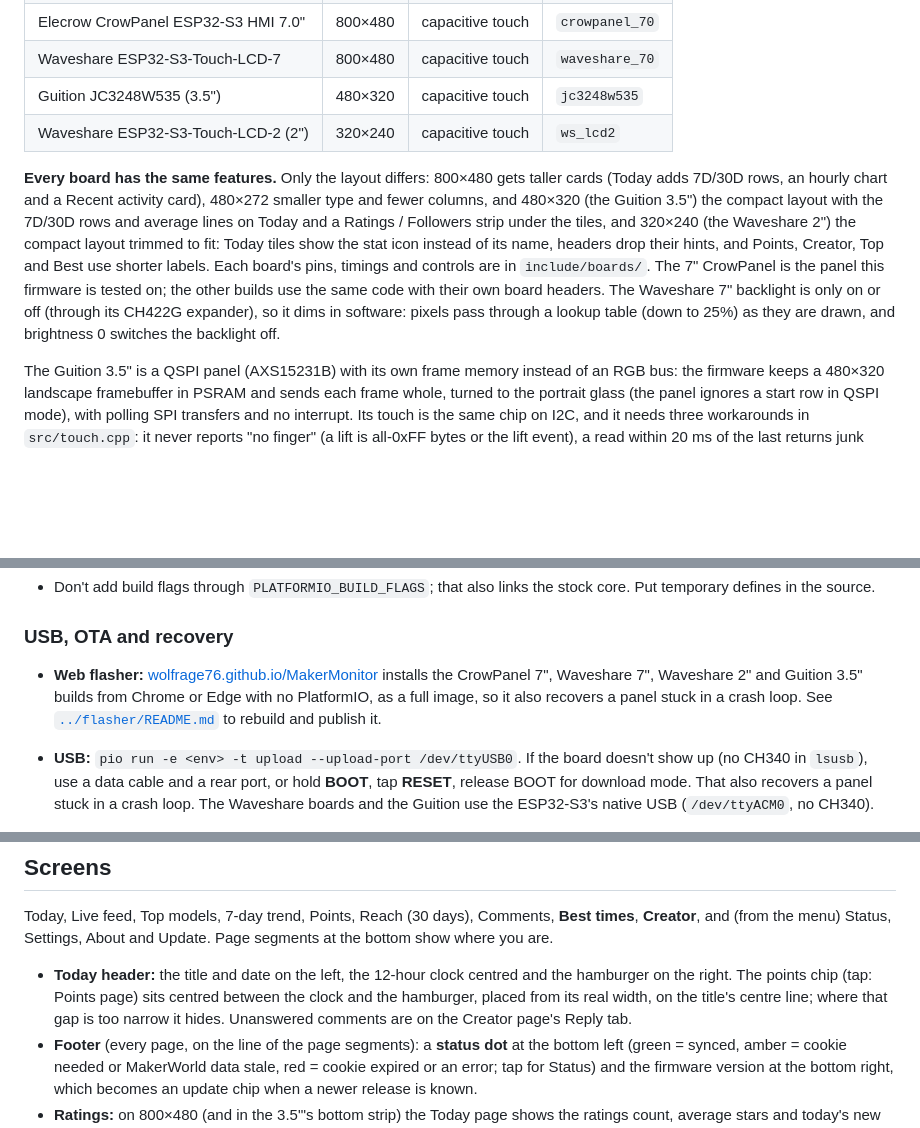
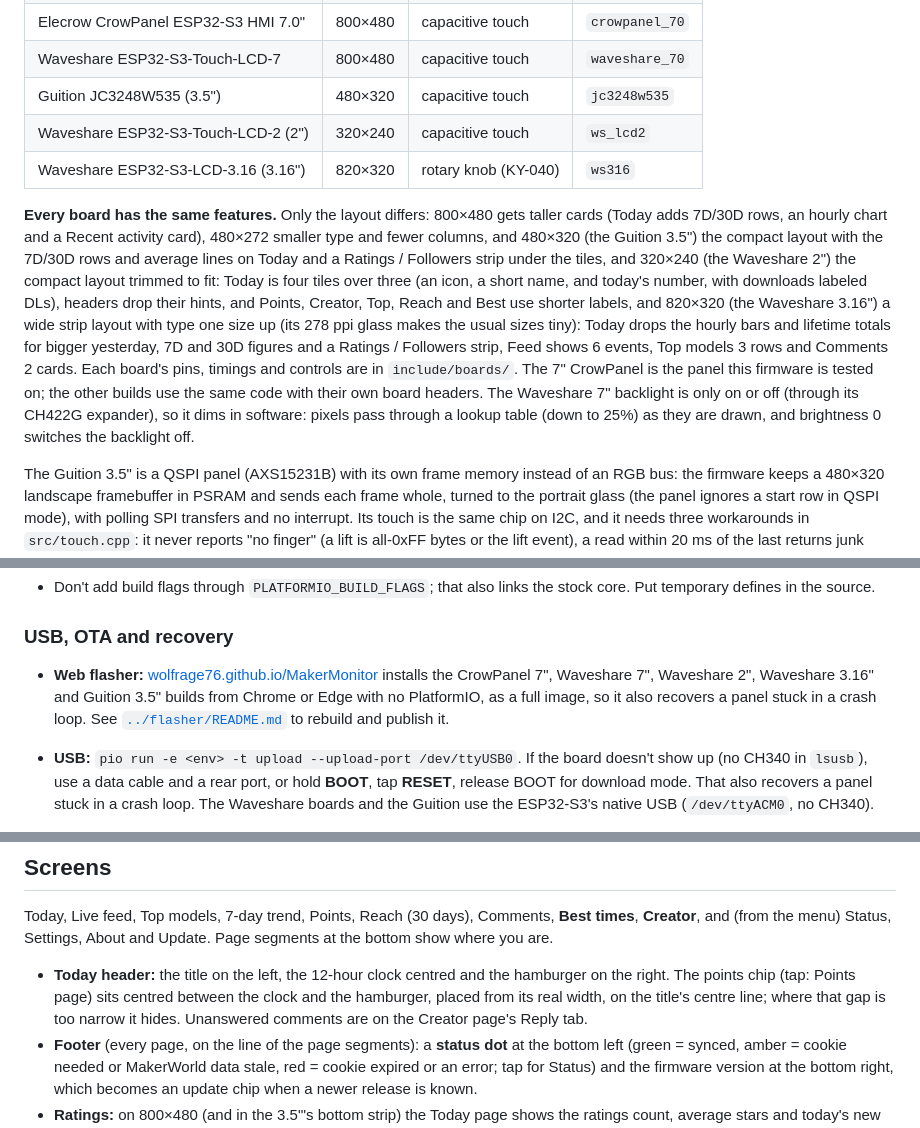
Before and after one commit to wolfrage76/MakerMonitor, a Markdown page: firmware-color/README.md, 3 parts joined by grey strips. Rendered like a GitHub page; blank space fills up the shorter version.

```diff
--- a/firmware-color/README.md
+++ b/firmware-color/README.md
@@ -10,8 +10,9 @@ Color stats panel firmware. It shows today's Boosts, Likes, Collects, Downloads
 | Waveshare ESP32-S3-Touch-LCD-7 | 800×480 | capacitive touch | `waveshare_70` |
 | Guition JC3248W535 (3.5") | 480×320 | capacitive touch | `jc3248w535` |
 | Waveshare ESP32-S3-Touch-LCD-2 (2") | 320×240 | capacitive touch | `ws_lcd2` |
+| Waveshare ESP32-S3-LCD-3.16 (3.16") | 820×320 | rotary knob (KY-040) | `ws316` |
 
-**Every board has the same features.** Only the layout differs: 800×480 gets taller cards (Today adds 7D/30D rows, an hourly chart and a Recent activity card), 480×272 smaller type and fewer columns, and 480×320 (the Guition 3.5") the compact layout with the 7D/30D rows and average lines on Today and a Ratings / Followers strip under the tiles, and 320×240 (the Waveshare 2") the compact layout trimmed to fit: Today tiles show the stat icon instead of its name, headers drop their hints, and Points, Creator, Top and Best use shorter labels. Each board's pins, timings and controls are in `include/boards/`. The 7" CrowPanel is the panel this firmware is tested on; the other builds use the same code with their own board headers. The Waveshare 7" backlight is only on or off (through its CH422G expander), so it dims in software: pixels pass through a lookup table (down to 25%) as they are drawn, and brightness 0 switches the backlight off.
+**Every board has the same features.** Only the layout differs: 800×480 gets taller cards (Today adds 7D/30D rows, an hourly chart and a Recent activity card), 480×272 smaller type and fewer columns, and 480×320 (the Guition 3.5") the compact layout with the 7D/30D rows and average lines on Today and a Ratings / Followers strip under the tiles, and 320×240 (the Waveshare 2") the compact layout trimmed to fit: Today is four tiles over three (an icon, a short name, and today's number, with downloads labeled DLs), headers drop their hints, and Points, Creator, Top, Reach and Best use shorter labels, and 820×320 (the Waveshare 3.16") a wide strip layout with type one size up (its 278 ppi glass makes the usual sizes tiny): Today drops the hourly bars and lifetime totals for bigger yesterday, 7D and 30D figures and a Ratings / Followers strip, Feed shows 6 events, Top models 3 rows and Comments 2 cards. Each board's pins, timings and controls are in `include/boards/`. The 7" CrowPanel is the panel this firmware is tested on; the other builds use the same code with their own board headers. The Waveshare 7" backlight is only on or off (through its CH422G expander), so it dims in software: pixels pass through a lookup table (down to 25%) as they are drawn, and brightness 0 switches the backlight off.
 
 The Guition 3.5" is a QSPI panel (AXS15231B) with its own frame memory instead of an RGB bus: the firmware keeps a 480×320 landscape framebuffer in PSRAM and sends each frame whole, turned to the portrait glass (the panel ignores a start row in QSPI mode), with polling SPI transfers and no interrupt. Its touch is the same chip on I2C, and it needs three workarounds in `src/touch.cpp`: it never reports "no finger" (a lift is all-0xFF bytes or the lift event), a read within 20 ms of the last returns junk (LVGL polls it every 25 ms), and a missed lift shows up as a new touch-down while the finger is still held.
 
@@ -47,7 +60,7 @@ Current captures of every page are in [`../docs/screens/`](../docs/screens/) (se
 
 ### USB, OTA and recovery
 
-- **Web flasher:** [wolfrage76.github.io/MakerMonitor](https://wolfrage76.github.io/MakerMonitor/) installs the CrowPanel 7", Waveshare 7", Waveshare 2" and Guition 3.5" builds from Chrome or Edge with no PlatformIO, as a full image, so it also recovers a panel stuck in a crash loop. See [`../flasher/README.md`](../flasher/README.md) to rebuild and publish it.
+- **Web flasher:** [wolfrage76.github.io/MakerMonitor](https://wolfrage76.github.io/MakerMonitor/) installs the CrowPanel 7", Waveshare 7", Waveshare 2", Waveshare 3.16" and Guition 3.5" builds from Chrome or Edge with no PlatformIO, as a full image, so it also recovers a panel stuck in a crash loop. See [`../flasher/README.md`](../flasher/README.md) to rebuild and publish it.
 - **USB:** `pio run -e <env> -t upload --upload-port /dev/ttyUSB0`. If the board doesn't show up (no CH340 in `lsusb`), use a data cable and a rear port, or hold **BOOT**, tap **RESET**, release BOOT for download mode. That also recovers a panel stuck in a crash loop. The Waveshare boards and the Guition use the ESP32-S3's native USB (`/dev/ttyACM0`, no CH340).
 - **OTA:** the `<env>_ota` environments, or espota directly:
 
@@ -105,7 +128,7 @@ Empty background does nothing when tapped. The first touch on a dimmed or dark s
 
 Today, Live feed, Top models, 7-day trend, Points, Reach (30 days), Comments, **Best times**, **Creator**, and (from the menu) Status, Settings, About and Update. Page segments at the bottom show where you are.
 
-- **Today header:** the title and date on the left, the 12-hour clock centred and the hamburger on the right. The points chip (tap: Points page) sits centred between the clock and the hamburger, placed from its real width, on the title's centre line; where that gap is too narrow it hides. Unanswered comments are on the Creator page's Reply tab.
+- **Today header:** the title on the left, the 12-hour clock centred and the hamburger on the right. The points chip (tap: Points page) sits centred between the clock and the hamburger, placed from its real width, on the title's centre line; where that gap is too narrow it hides. Unanswered comments are on the Creator page's Reply tab.
 - **Footer** (every page, on the line of the page segments): a **status dot** at the bottom left (green = synced, amber = cookie needed or MakerWorld data stale, red = cookie expired or an error; tap for Status) and the firmware version at the bottom right, which becomes an update chip when a newer release is known.
 - **Ratings:** on 800×480 (and in the 3.5"'s bottom strip) the Today page shows the ratings count, average stars and today's new ratings next to the followers in Recent activity. A new rating gets its own banner and chime ("+1 Rating - 4 stars"); *Notify on* covers it.
 - **Followers:** on 800×480 (and in the 3.5"'s bottom strip) the Today page shows the follower count and today's gain at the top right of Recent activity; every panel has the Creator page's Followers tab.
```
Also changed, not shown: other parts of firmware-color/README.md (+22 -0 lines), README.md (+4 -4 lines), flasher/README.md (+1 -1 lines), docs/screens/today.png, 6 other files.
